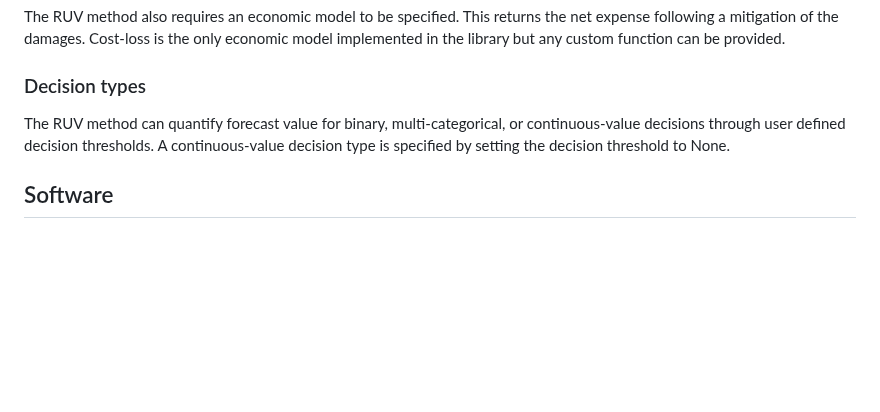
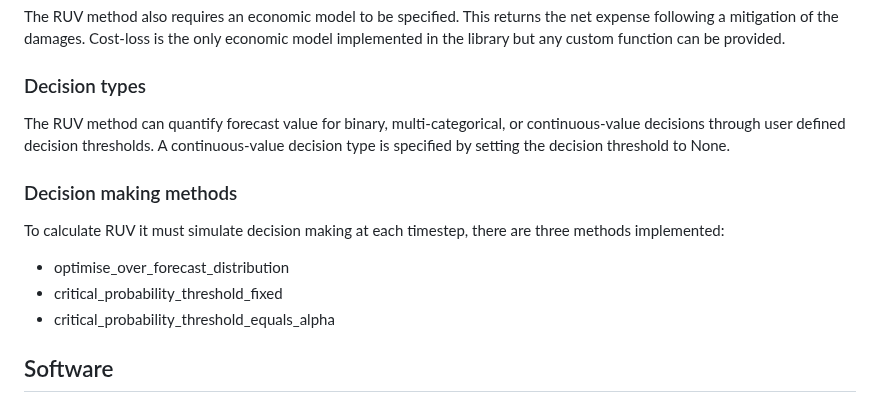
Before and after one commit to richardlaugesen/ruvpy, a Markdown page: README.md, the part around the change. Rendered like a GitHub page; blank space fills up the shorter version.

```diff
--- a/README.md
+++ b/README.md
@@ -52,6 +52,14 @@ The RUV method also requires an economic model to be specified. This returns the
 
 The RUV method can quantify forecast value for binary, multi-categorical, or continuous-value decisions through user defined decision thresholds. A continuous-value decision type is specified by setting the decision threshold to None.
 
+### Decision making methods
+
+To calculate RUV it must simulate decision making at each timestep, there are three methods implemented:
+
+- optimise_over_forecast_distribution
+- critical_probability_threshold_fixed
+- critical_probability_threshold_equals_alpha
+
 ## Software
 
 ### Features
```
